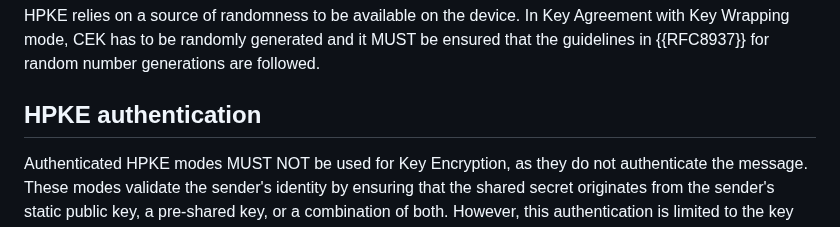
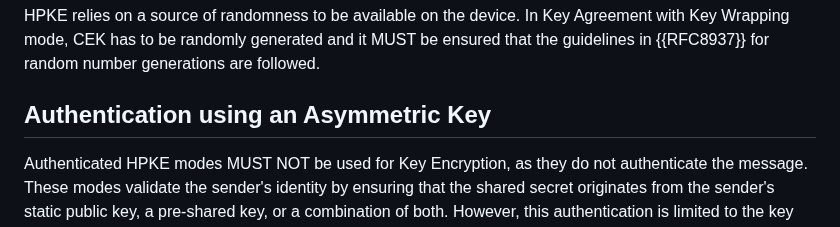
Before and after one commit to ietf-wg-jose/draft-ietf-jose-hpke-encrypt, a Markdown page: draft-ietf-jose-hpke-encrypt.md, the part around the change. Rendered like a GitHub page.

Commit message:
Update draft-ietf-jose-hpke-encrypt.md
Co-authored-by: Orie Steele <orie@or13.io>

```diff
--- a/draft-ietf-jose-hpke-encrypt.md
+++ b/draft-ietf-jose-hpke-encrypt.md
@@ -353,7 +353,7 @@ HPKE also offers modes that offer authentication.
 HPKE relies on a source of randomness to be available on the device.
 In Key Agreement with Key Wrapping mode, CEK has to be randomly generated and it MUST be ensured that the guidelines in {{RFC8937}} for random number generations are followed.
 
-## HPKE authentication
+## Authentication using an Asymmetric Key
 
 Authenticated HPKE modes MUST NOT be used for Key Encryption, as they do not authenticate the message. These modes validate the sender's identity by ensuring that the shared secret originates from the sender's static public key, a pre-shared key, or a combination of both. However, this authentication is limited to the key exchange process and does not cover the message encrypted with the CEK. For example, a malicious recipient could decrypt the CEK, modify the decrypted message, and re-encrypt it using the same CEK. Other recipients, unaware of the tampering, might mistakenly trust the altered message as if it came from the authenticated sender.
 
```
